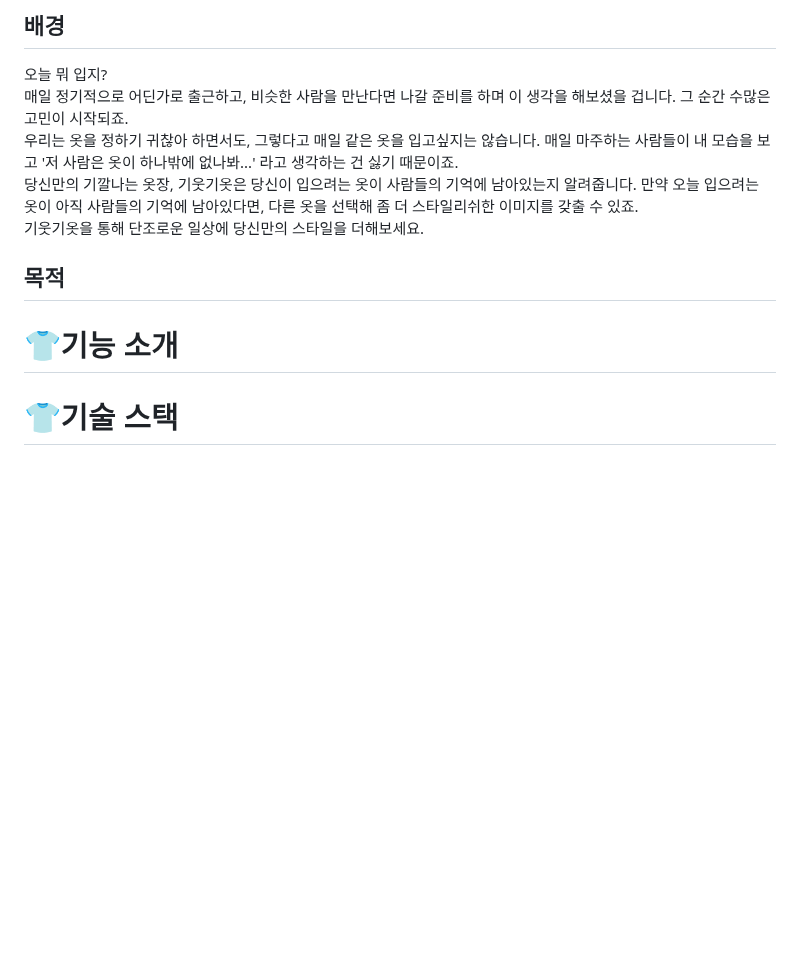
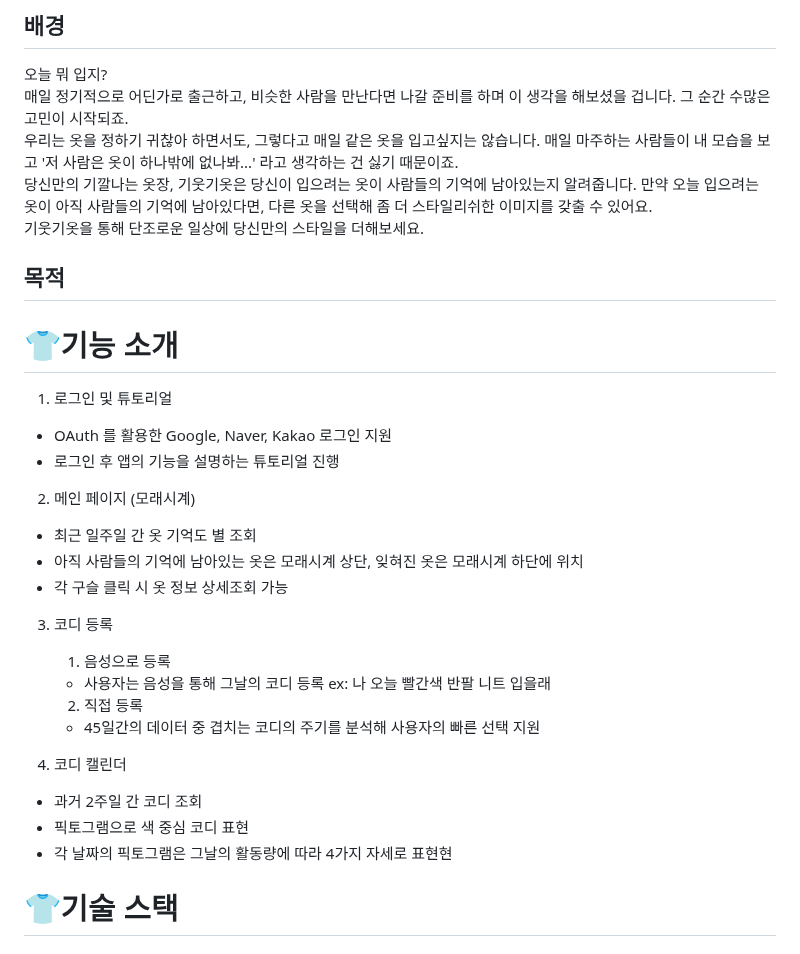
Before and after one commit to clairew99/GiutGiot, a Markdown page: README.md, the part around the change. Drawn GitHub-style; blank space fills up the shorter version.

```diff
--- a/README.md
+++ b/README.md
@@ -18,12 +18,33 @@
 오늘 뭐 입지?<br>
 매일 정기적으로 어딘가로 출근하고, 비슷한 사람을 만난다면 나갈 준비를 하며 이 생각을 해보셨을 겁니다. 그 순간 수많은 고민이 시작되죠.<br>
 우리는 옷을 정하기 귀찮아 하면서도, 그렇다고 매일 같은 옷을 입고싶지는 않습니다. 매일 마주하는 사람들이 내 모습을 보고 '저 사람은 옷이 하나밖에 없나봐...' 라고 생각하는 건 싫기 때문이죠. <br>
-당신만의 기깔나는 옷장, 기웃기옷은 당신이 입으려는 옷이 사람들의 기억에 남아있는지 알려줍니다. 만약 오늘 입으려는 옷이 아직 사람들의 기억에 남아있다면, 다른 옷을 선택해 좀 더 스타일리쉬한 이미지를 갖출 수 있죠. <br>
+당신만의 기깔나는 옷장, 기웃기옷은 당신이 입으려는 옷이 사람들의 기억에 남아있는지 알려줍니다. 만약 오늘 입으려는 옷이 아직 사람들의 기억에 남아있다면, 다른 옷을 선택해 좀 더 스타일리쉬한 이미지를 갖출 수 있어요. <br>
 기웃기옷을 통해 단조로운 일상에 당신만의 스타일을 더해보세요.<br>
 
 ## 목적
 
 # 👕기능 소개
+1. 로그인 및 튜토리얼
+- OAuth 를 활용한 Google, Naver, Kakao 로그인 지원
+- 로그인 후 앱의 기능을 설명하는 튜토리얼 진행
+
+2. 메인 페이지 (모래시계)
+- 최근 일주일 간 옷 기억도 별 조회
+- 아직 사람들의 기억에 남아있는 옷은 모래시계 상단, 잊혀진 옷은 모래시계 하단에 위치
+- 각 구슬 클릭 시 옷 정보 상세조회 가능
+
+3. 코디 등록
+    1. 음성으로 등록
+    - 사용자는 음성을 통해 그날의 코디 등록
+    ex: 나 오늘 빨간색 반팔 니트 입을래
+
+    2. 직접 등록
+    - 45일간의 데이터 중 겹치는 코디의 주기를 분석해 사용자의 빠른 선택 지원
+
+4. 코디 캘린더
+- 과거 2주일 간 코디 조회
+- 픽토그램으로 색 중심 코디 표현
+- 각 날짜의 픽토그램은 그날의 활동량에 따라 4가지 자세로 표현현
 
 
 # 👕기술 스택
```
